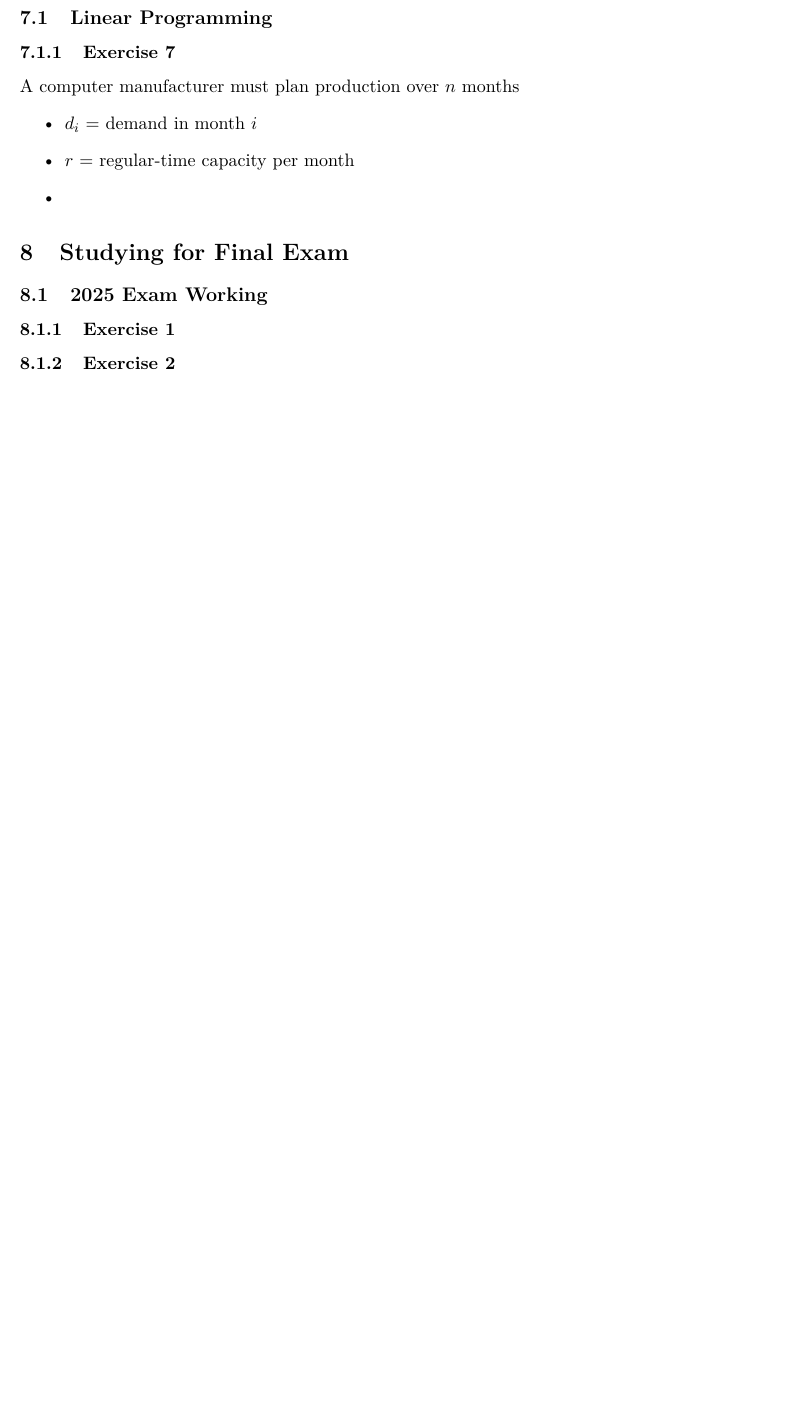
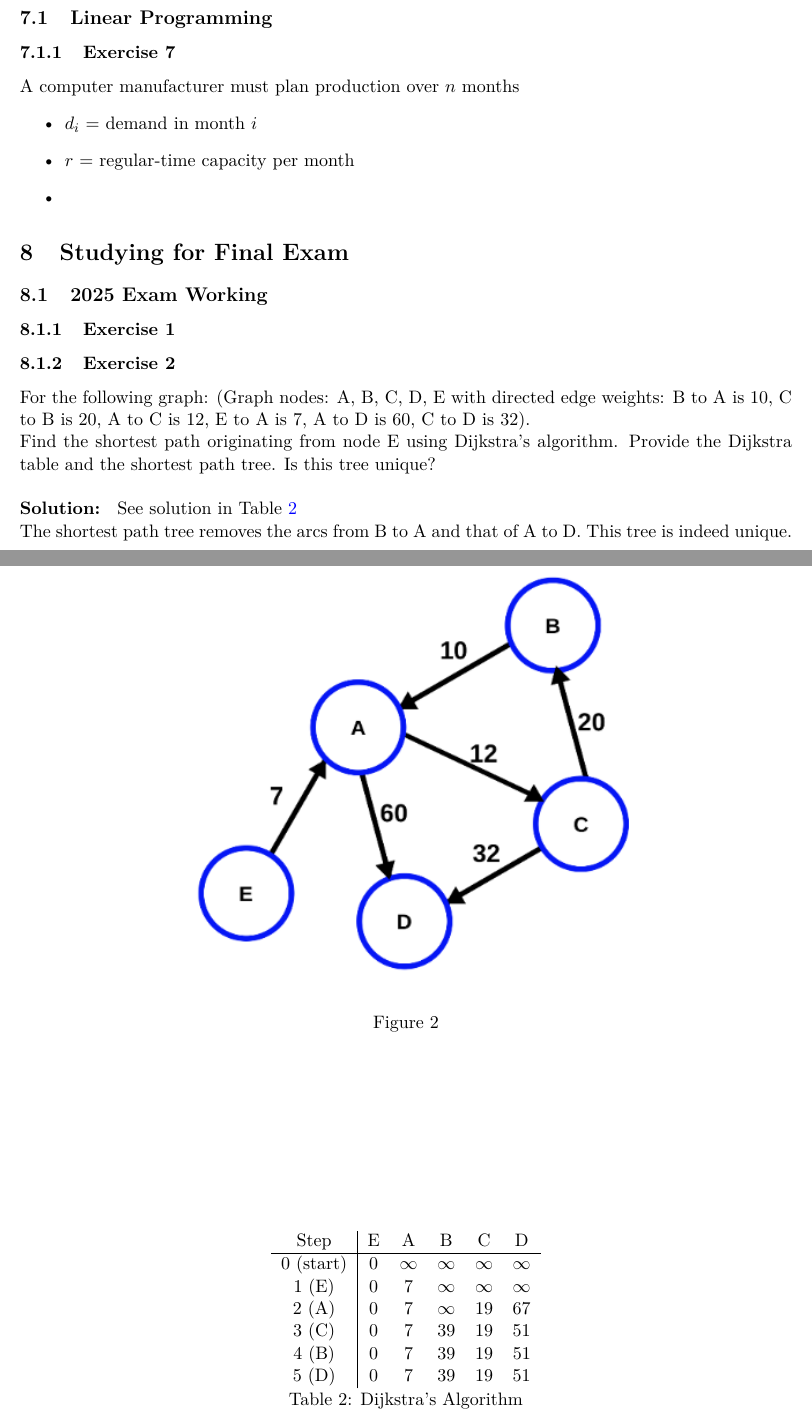
Before and after one commit to Hansespinosa2/emsse-notes, a LaTeX document (or/notes/or.tex): part of page 6 of 7 before the commit and two parts of pages 6 and 7 of 8 after it, the two joined at a grey line, cut so that both start at the same text, the shorter picture padded with empty space. Compiled offline with pdfLaTeX.

Commit message:
Exercise 2

```diff
--- a/or/notes/or.tex
+++ b/or/notes/or.tex
@@ -238,6 +238,37 @@ A computer manufacturer must plan production over $n$ months
 \subsubsection{Exercise 1}
 
 \subsubsection{Exercise 2}
+For the following graph:
+(Graph nodes: A, B, C, D, E with directed edge weights: B to A is 10, C to B is 20, A to C is 12, E to A is 7, A to D is 60, C to D is 32).
+
+\begin{figure}[htbp]
+  \centerline{\includegraphics[width=0.75\textwidth]{../../images/or_ex_2_graph.png}}
+  \caption{}
+  \label{fig:or_ex_2_graph}
+\end{figure}
+
+Find the shortest path originating from node E using Dijkstra's algorithm. Provide the Dijkstra table and the shortest path tree. Is this tree unique?
+\\ \\
+\textbf{Solution: }
+See solution in Table \ref{tab:dijkstra_ex_2}
+\begin{table}[htbp]
+    \centering
+    \begin{tabular}{c|ccccccccc}
+        Step & E & A & B & C & D \\
+        \hline
+        0 (start) & 0 & $\infty$ & $\infty$ & $\infty$ & $\infty$ \\
+        1 (E) & 0 & 7 & $\infty$ & $\infty$ & $\infty$ \\
+        2 (A) & 0 & 7 & $\infty$ & 19 & 67 \\
+        3 (C) & 0 & 7 & 39 & 19 & 51 \\
+        4 (B) & 0 & 7 & 39 & 19 & 51 \\
+        5 (D) & 0 & 7 & 39 & 19 & 51
+    \end{tabular}
+    \caption{Dijkstra's Algorithm}
+    \label{tab:dijkstra_ex_2}
+\end{table}
+
+The shortest path tree removes the arcs from B to A and that of A to D.
+This tree is indeed unique.
 
 \subsubsection{Exercise 3}
 A farmer has a limited arable land area available and wishes to organize the production of two crops (e.g., tomatoes and peppers) in order to maximize his profit. Each crop requires a certain number of working hours and a certain amount of water, both available in limited quantities for the season. Furthermore, quotas may limit the area planted with one of the crops to respond to market conditions.
```
Also changed, not shown: images/or_ex_2_graph.png (added), or/notes/or.pdf, or/notes/or.tex (2 more changed lines).
